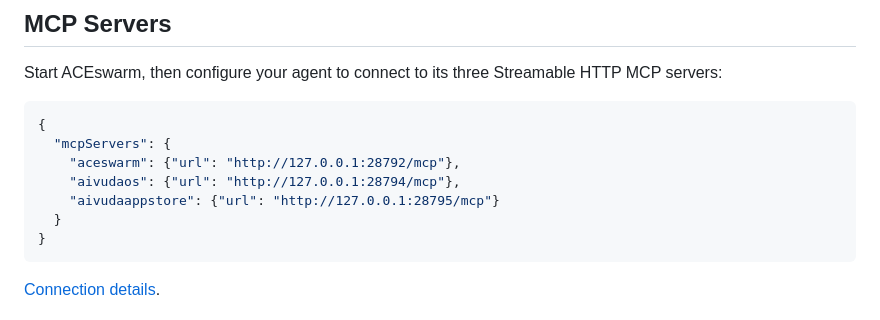
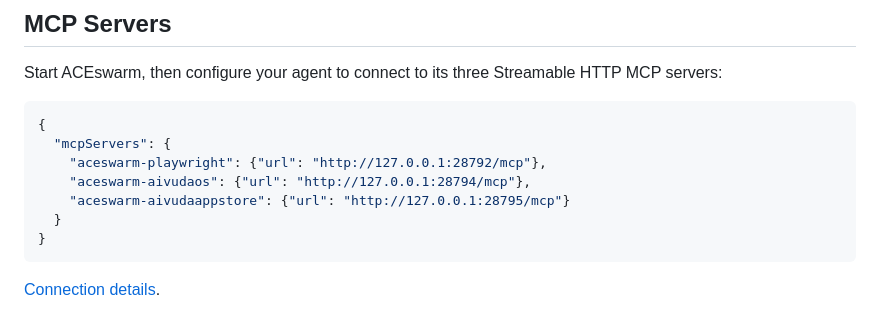
Before and after one commit to shupx/ACEswarm, a Markdown page: README.md, the part around the change. Rendered like a GitHub page.

Commit message:
feat: update MCP server configuration keys for consistency

````diff
--- a/README.md
+++ b/README.md
@@ -82,9 +82,9 @@ Start ACEswarm, then configure your agent to connect to its three Streamable HTT
 ```json
 {
   "mcpServers": {
-    "aceswarm": {"url": "http://127.0.0.1:28792/mcp"},
-    "aivudaos": {"url": "http://127.0.0.1:28794/mcp"},
-    "aivudaappstore": {"url": "http://127.0.0.1:28795/mcp"}
+    "aceswarm-playwright": {"url": "http://127.0.0.1:28792/mcp"},
+    "aceswarm-aivudaos": {"url": "http://127.0.0.1:28794/mcp"},
+    "aceswarm-aivudaappstore": {"url": "http://127.0.0.1:28795/mcp"}
   }
 }
 ```
````
